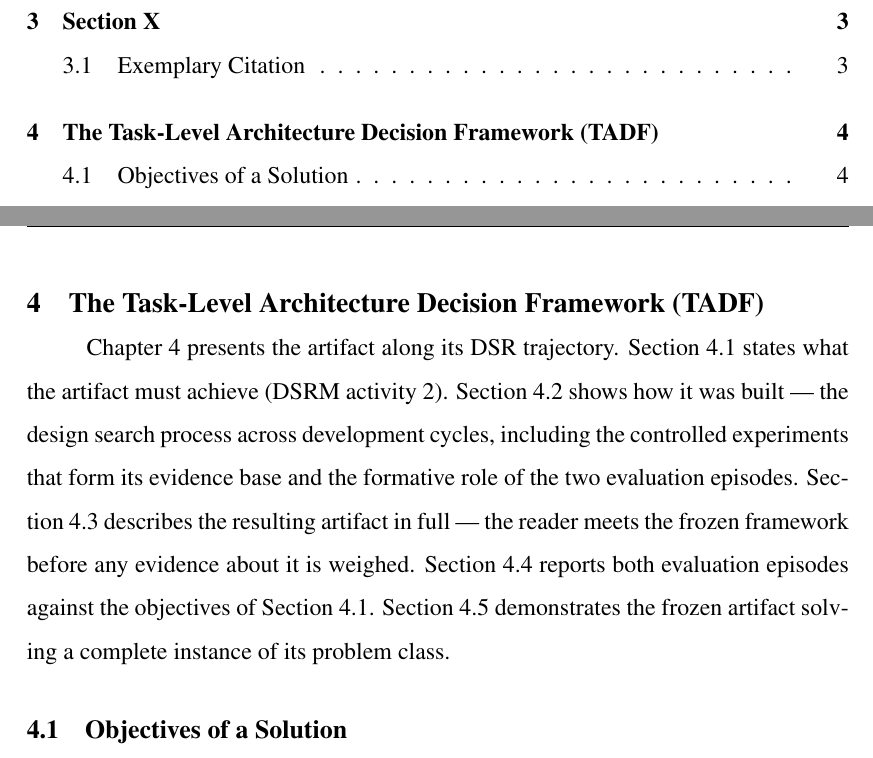
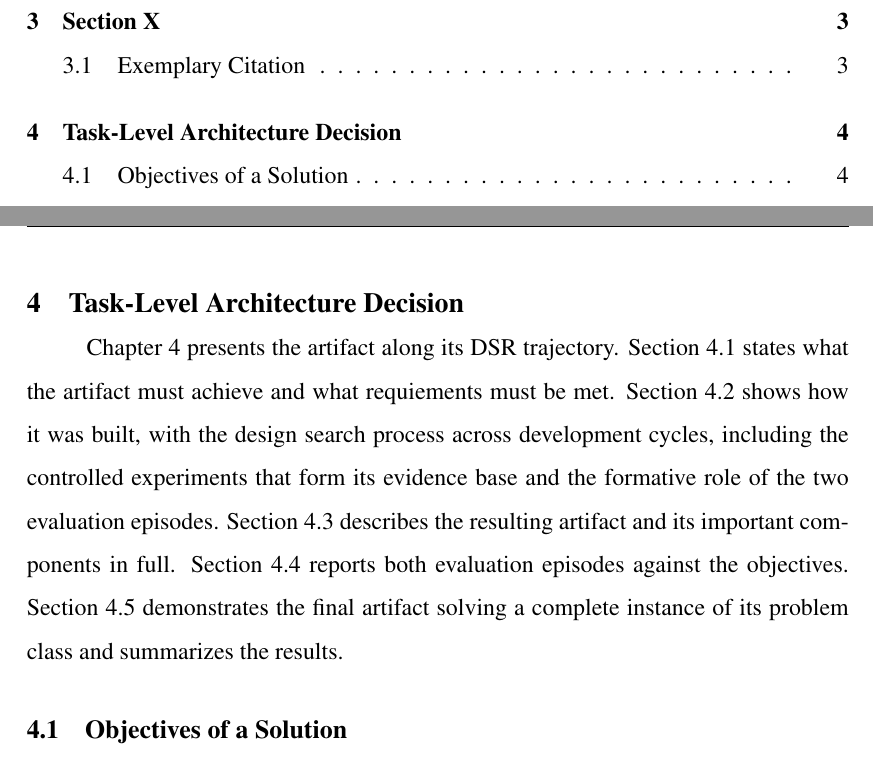
Before and after one commit to steffennsm-dot/Agents-vs.-LLM-Workflows-for-agentic-automatisation, a LaTeX thesis (Thesis_Main.tex, which reads Sections/Section_4.tex): two parts of pages 4 and 10 of 12, joined at a grey line, cut so that both start at the same text. Compiled offline with pdfLaTeX.

Commit message:
ccorrections

```diff
--- a/Sections/Section_4.tex
+++ b/Sections/Section_4.tex
@@ -1,16 +1,14 @@
 \clearpage
-\section{The Task-Level Architecture Decision Framework (TADF)}
+\section{Task-Level Architecture Decision}
 \label{sec:TADF}
 
 Chapter 4 presents the artifact along its DSR trajectory. Section \ref{subsec:TADF/objectives}
-states what the artifact must achieve (DSRM activity 2). Section \ref{subsec:TADF/design}
-shows how it was built --- the design search process across development cycles, including the
+states what the artifact must achieve and what requiements must be met. Section \ref{subsec:TADF/design}
+shows how it was built, with the design search process across development cycles, including the
 controlled experiments that form its evidence base and the formative role of the two evaluation
-episodes. Section \ref{subsec:TADF/artifact} describes the resulting artifact in full --- the
-reader meets the frozen framework before any evidence about it is weighed. Section
-\ref{subsec:TADF/evaluation} reports both evaluation episodes against the objectives of
-Section \ref{subsec:TADF/objectives}. Section \ref{subsec:TADF/demonstration} demonstrates the
-frozen artifact solving a complete instance of its problem class.
+episodes. Section \ref{subsec:TADF/artifact} describes the resulting artifact and its important components in full. Section
+\ref{subsec:TADF/evaluation} reports both evaluation episodes against the objectives. Section \ref{subsec:TADF/demonstration} demonstrates the
+final artifact solving a complete instance of its problem class and summarizes the results.
 
 \subsection{Objectives of a Solution}
 \label{subsec:TADF/objectives}
```
